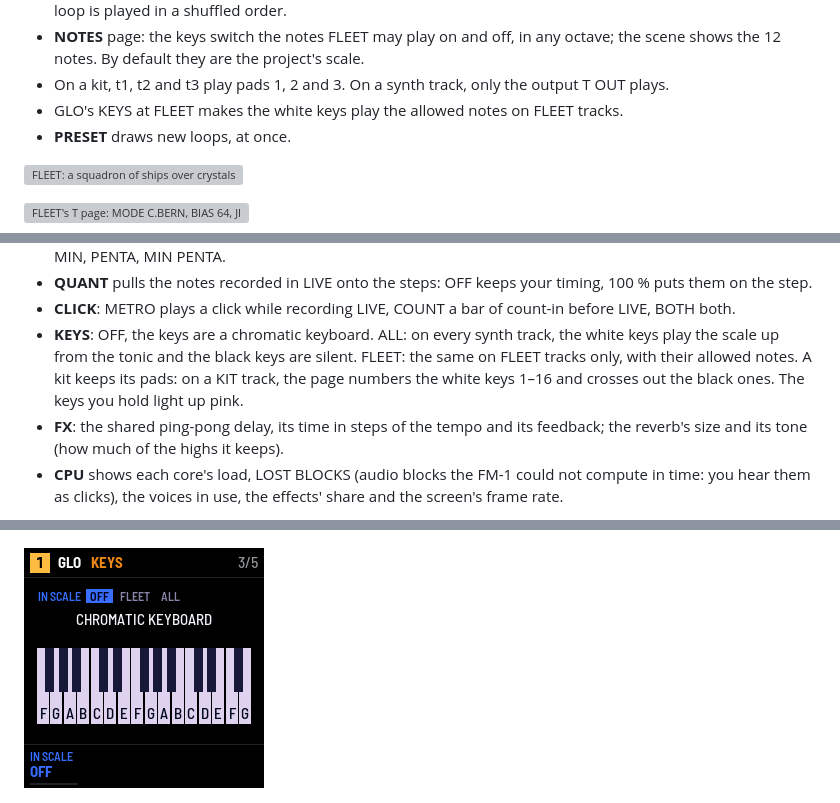
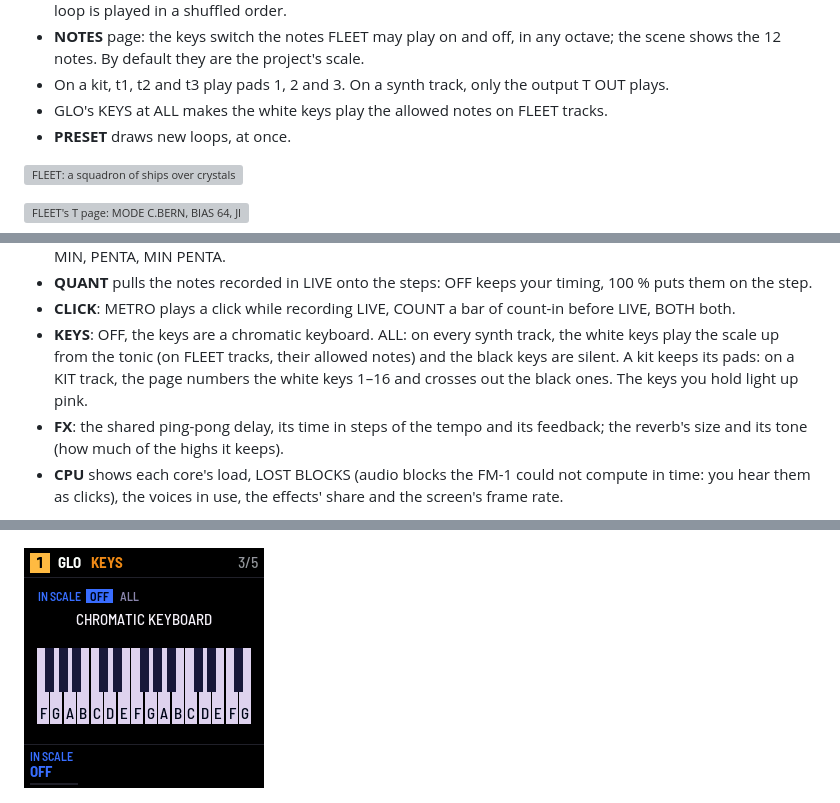
Before and after one commit to F0nski/quartz, a Markdown page: app/docs/MANUAL.md, 3 parts joined by grey strips. Drawn GitHub-style; pictures changed too: app/docs/img/glo-keys.png; grey boxes are pictures that could not be loaded.

Commit message:
GLO KEYS: IN SCALE is OFF or ALL; ALL already plays FLEET's allowed notes on FLEET tracks

```diff
--- a/app/docs/MANUAL.md
+++ b/app/docs/MANUAL.md
@@ -767,7 +767,7 @@ section which notes.
 - **NOTES** page: the keys switch the notes FLEET may play on and off, in any octave; the scene shows the 12 notes.
   By default they are the project's scale.
 - On a kit, t1, t2 and t3 play pads 1, 2 and 3. On a synth track, only the output T OUT plays.
-- GLO's KEYS at FLEET makes the white keys play the allowed notes on FLEET tracks.
+- GLO's KEYS at ALL makes the white keys play the allowed notes on FLEET tracks.
 - **PRESET** draws new loops, at once.
 
 ![FLEET: a squadron of ships over crystals named C to B, LEN 8](img/source-fleet.png "FLEET")
@@ -971,9 +971,8 @@ Press GLO for the project's settings, shared by the four tracks.
 - **QUANT** pulls the notes recorded in LIVE onto the steps: OFF keeps your timing, 100 % puts them on the step.
 - **CLICK**: METRO plays a click while recording LIVE, COUNT a bar of count-in before LIVE, BOTH both.
 - **KEYS**: OFF, the keys are a chromatic keyboard. ALL: on every synth track, the white keys play the scale up from
-  the tonic and the black keys are silent. FLEET: the same on FLEET tracks only, with their allowed notes. A kit keeps
-  its pads: on a KIT track, the page numbers the white keys 1–16 and crosses out the black ones. The keys you hold
-  light up pink.
+  the tonic (on FLEET tracks, their allowed notes) and the black keys are silent. A kit keeps its pads: on a KIT
+  track, the page numbers the white keys 1–16 and crosses out the black ones. The keys you hold light up pink.
 - **FX**: the shared ping-pong delay, its time in steps of the tempo and its feedback; the reverb's size and its
   tone (how much of the highs it keeps).
 - **CPU** shows each core's load, LOST BLOCKS (audio blocks the FM-1 could not compute in time: you hear them as
```
Also changed, not shown: other parts of app/docs/MANUAL.md (+1 -1 lines), 6 other files.
